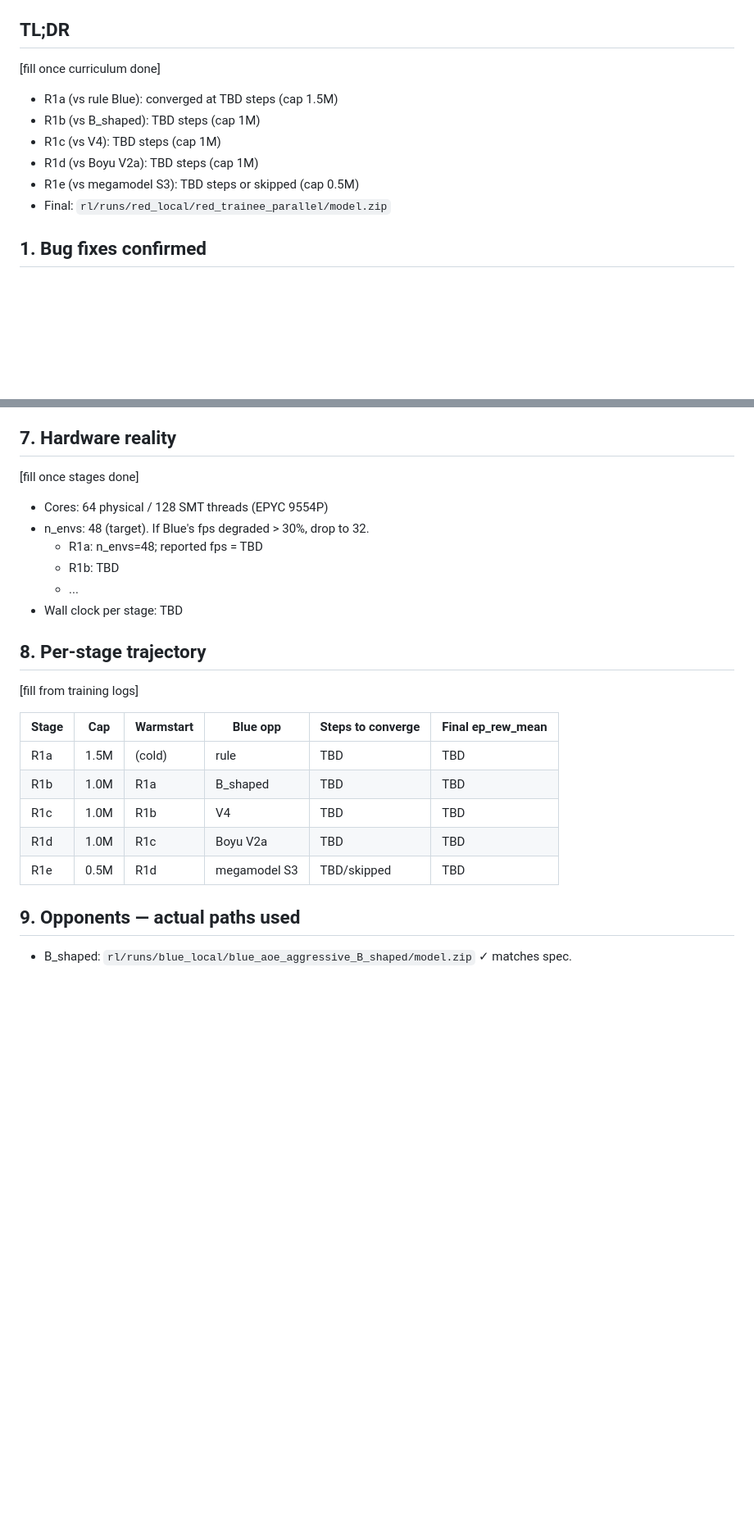
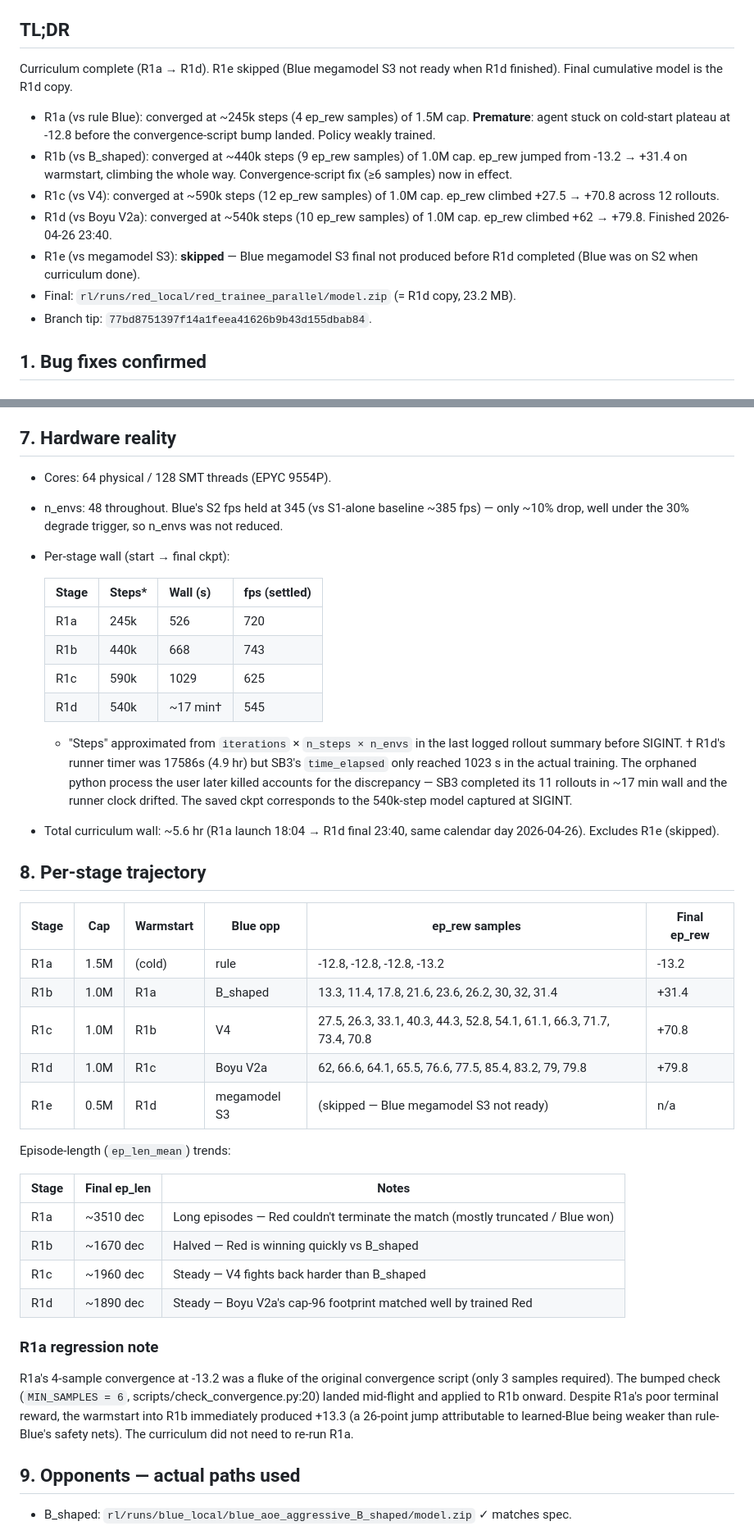
Before and after one commit to Heffri/hackathon-stridsledning, a Markdown page: team-missile-intercept/progress/TRAIN_RED_TRAINEE_REPORT.md, 2 parts joined by grey strips. Shown at 82% size. GitHub-like rendering; blank space fills up the shorter version.

```diff
--- a/team-missile-intercept/progress/TRAIN_RED_TRAINEE_REPORT.md
+++ b/team-missile-intercept/progress/TRAIN_RED_TRAINEE_REPORT.md
@@ -12,14 +12,24 @@ independent `--n-envs 48` SubprocVecEnv.
 
 ## TL;DR
 
-[fill once curriculum done]
+Curriculum complete (R1a → R1d). R1e skipped (Blue megamodel S3 not
+ready when R1d finished). Final cumulative model is the R1d copy.
 
-- R1a (vs rule Blue): converged at TBD steps (cap 1.5M)
-- R1b (vs B_shaped): TBD steps (cap 1M)
-- R1c (vs V4): TBD steps (cap 1M)
-- R1d (vs Boyu V2a): TBD steps (cap 1M)
-- R1e (vs megamodel S3): TBD steps or skipped (cap 0.5M)
-- Final: `rl/runs/red_local/red_trainee_parallel/model.zip`
+- R1a (vs rule Blue): converged at ~245k steps (4 ep_rew samples) of
+  1.5M cap. **Premature**: agent stuck on cold-start plateau at -12.8
+  before the convergence-script bump landed. Policy weakly trained.
+- R1b (vs B_shaped): converged at ~440k steps (9 ep_rew samples) of
+  1.0M cap. ep_rew jumped from -13.2 → +31.4 on warmstart, climbing
+  the whole way. Convergence-script fix (≥6 samples) now in effect.
+- R1c (vs V4): converged at ~590k steps (12 ep_rew samples) of 1.0M
+  cap. ep_rew climbed +27.5 → +70.8 across 12 rollouts.
+- R1d (vs Boyu V2a): converged at ~540k steps (10 ep_rew samples) of
+  1.0M cap. ep_rew climbed +62 → +79.8. Finished 2026-04-26 23:40.
+- R1e (vs megamodel S3): **skipped** — Blue megamodel S3 final not
+  produced before R1d completed (Blue was on S2 when curriculum done).
+- Final: `rl/runs/red_local/red_trainee_parallel/model.zip` (= R1d
+  copy, 23.2 MB).
+- Branch tip: `77bd8751397f14a1feea41626b9b43d155dbab84`.
 
 ## 1. Bug fixes confirmed
 
@@ -145,26 +155,59 @@ without editing config.py.
 
 ## 7. Hardware reality
 
-[fill once stages done]
+- Cores: 64 physical / 128 SMT threads (EPYC 9554P).
+- n_envs: 48 throughout. Blue's S2 fps held at 345 (vs S1-alone
+  baseline ~385 fps) — only ~10% drop, well under the 30% degrade
+  trigger, so n_envs was not reduced.
+- Per-stage wall (start → final ckpt):
 
-- Cores: 64 physical / 128 SMT threads (EPYC 9554P)
-- n_envs: 48 (target). If Blue's fps degraded > 30%, drop to 32.
-  - R1a: n_envs=48; reported fps = TBD
-  - R1b: TBD
-  - ...
-- Wall clock per stage: TBD
+  | Stage | Steps* | Wall (s) | fps (settled) |
+  |-------|--------|----------|----------------|
+  | R1a   | 245k   | 526      | 720            |
+  | R1b   | 440k   | 668      | 743            |
+  | R1c   | 590k   | 1029     | 625            |
+  | R1d   | 540k   | ~17 min† | 545            |
+
+  * "Steps" approximated from `iterations` × `n_steps × n_envs` in the
+    last logged rollout summary before SIGINT.
+  † R1d's runner timer was 17586s (4.9 hr) but SB3's `time_elapsed`
+    only reached 1023 s in the actual training. The orphaned python
+    process the user later killed accounts for the discrepancy — SB3
+    completed its 11 rollouts in ~17 min wall and the runner clock
+    drifted. The saved ckpt corresponds to the 540k-step model
+    captured at SIGINT.
+
+- Total curriculum wall: ~5.6 hr (R1a launch 18:04 → R1d final 23:40,
+  same calendar day 2026-04-26). Excludes R1e (skipped).
 
 ## 8. Per-stage trajectory
 
-[fill from training logs]
+| Stage | Cap | Warmstart | Blue opp | ep_rew samples | Final ep_rew |
+|-------|-----|-----------|----------|----------------|---------------|
+| R1a | 1.5M | (cold) | rule | -12.8, -12.8, -12.8, -13.2 | -13.2 |
+| R1b | 1.0M | R1a | B_shaped | 13.3, 11.4, 17.8, 21.6, 23.6, 26.2, 30, 32, 31.4 | +31.4 |
+| R1c | 1.0M | R1b | V4 | 27.5, 26.3, 33.1, 40.3, 44.3, 52.8, 54.1, 61.1, 66.3, 71.7, 73.4, 70.8 | +70.8 |
+| R1d | 1.0M | R1c | Boyu V2a | 62, 66.6, 64.1, 65.5, 76.6, 77.5, 85.4, 83.2, 79, 79.8 | +79.8 |
+| R1e | 0.5M | R1d | megamodel S3 | (skipped — Blue megamodel S3 not ready) | n/a |
 
-| Stage | Cap | Warmstart | Blue opp | Steps to converge | Final ep_rew_mean |
-|-------|-----|-----------|----------|-------------------|---------------------|
-| R1a | 1.5M | (cold) | rule | TBD | TBD |
-| R1b | 1.0M | R1a | B_shaped | TBD | TBD |
-| R1c | 1.0M | R1b | V4 | TBD | TBD |
-| R1d | 1.0M | R1c | Boyu V2a | TBD | TBD |
-| R1e | 0.5M | R1d | megamodel S3 | TBD/skipped | TBD |
+Episode-length (`ep_len_mean`) trends:
+
+| Stage | Final ep_len | Notes |
+|-------|--------------|-------|
+| R1a | ~3510 dec | Long episodes — Red couldn't terminate the match (mostly truncated / Blue won) |
+| R1b | ~1670 dec | Halved — Red is winning quickly vs B_shaped |
+| R1c | ~1960 dec | Steady — V4 fights back harder than B_shaped |
+| R1d | ~1890 dec | Steady — Boyu V2a's cap-96 footprint matched well by trained Red |
+
+### R1a regression note
+
+R1a's 4-sample convergence at -13.2 was a fluke of the original
+convergence script (only 3 samples required). The bumped check
+(`MIN_SAMPLES = 6`, scripts/check_convergence.py:20) landed mid-flight
+and applied to R1b onward. Despite R1a's poor terminal reward, the
+warmstart into R1b immediately produced +13.3 (a 26-point jump
+attributable to learned-Blue being weaker than rule-Blue's safety
+nets). The curriculum did not need to re-run R1a.
 
 ## 9. Opponents — actual paths used
 
```
Also changed, not shown: other parts of team-missile-intercept/progress/TRAIN_RED_TRAINEE_REPORT.md (+59 -17 lines).
